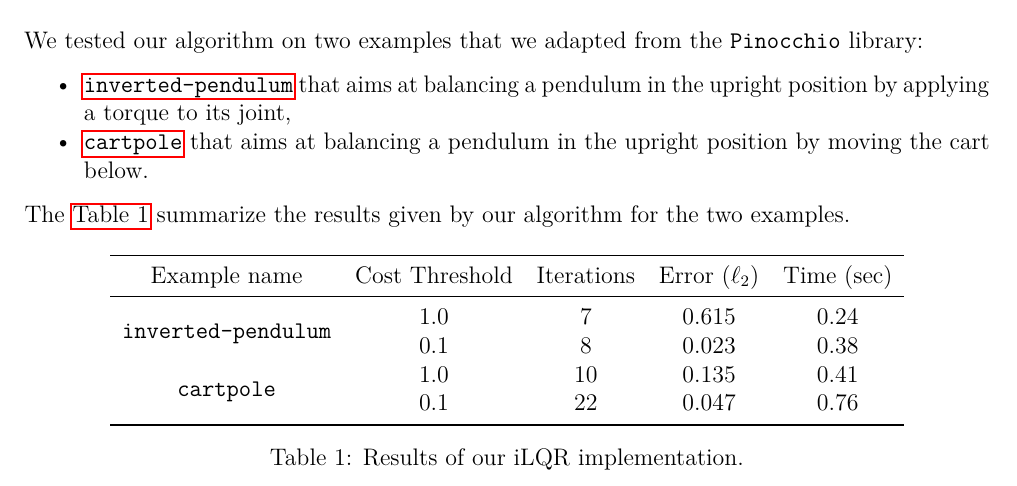
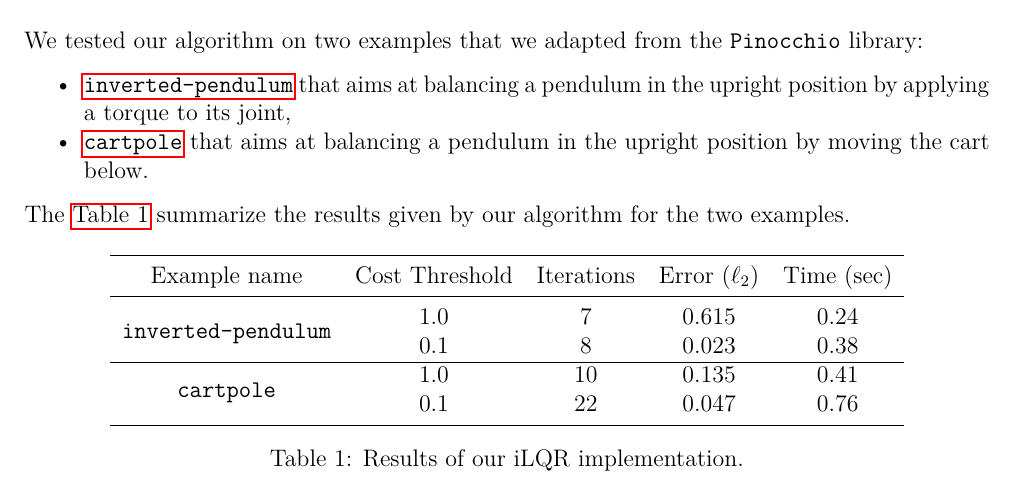
Before and after one commit to agroudiev/iLQR, a LaTeX document (report/report.tex): part of page 2 of 2, cut so that both start at the same text. The pictures show the PDF file report/report.pdf that the author committed with the source.

Commit message:
report: minor changes

```diff
--- a/report/report.tex
+++ b/report/report.tex
@@ -67,7 +67,7 @@ The \autoref{table:perf} summarize the results given by our algorithm for the tw
         Example name                                & Cost Threshold & Iterations & Error ($\ell_2$) & Time (sec) \\
         \midrule
         \multirow{2}{*}{\texttt{inverted-pendulum}} & 1.0            & 7          & 0.615            & 0.24       \\
-                                                    & 0.1            & 8          & 0.023            & 0.38       \\
+                                                    & 0.1            & 8          & 0.023            & 0.38       \\\hline
         \multirow{2}{*}{\texttt{cartpole}}          & 1.0            & 10         & 0.135            & 0.41       \\
                                                     & 0.1            & 22         & 0.047            & 0.76       \\
         \bottomrule
```
Also changed, not shown: README.md, report/report.pdf.
